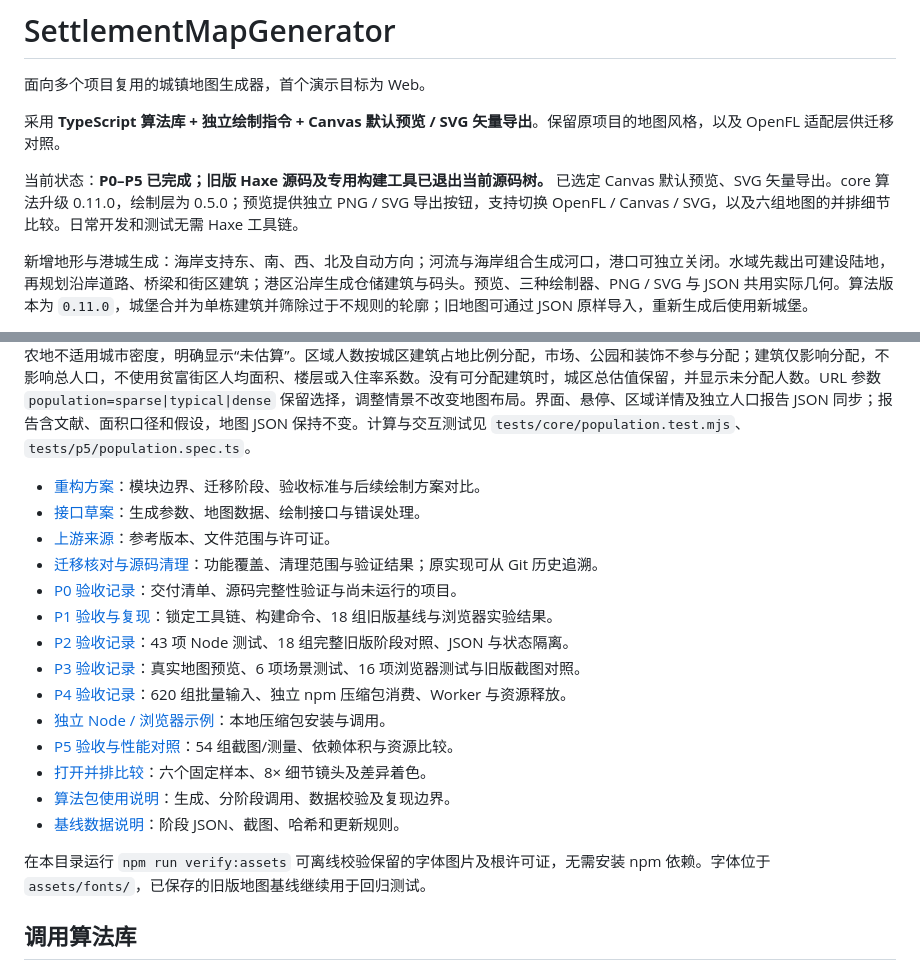
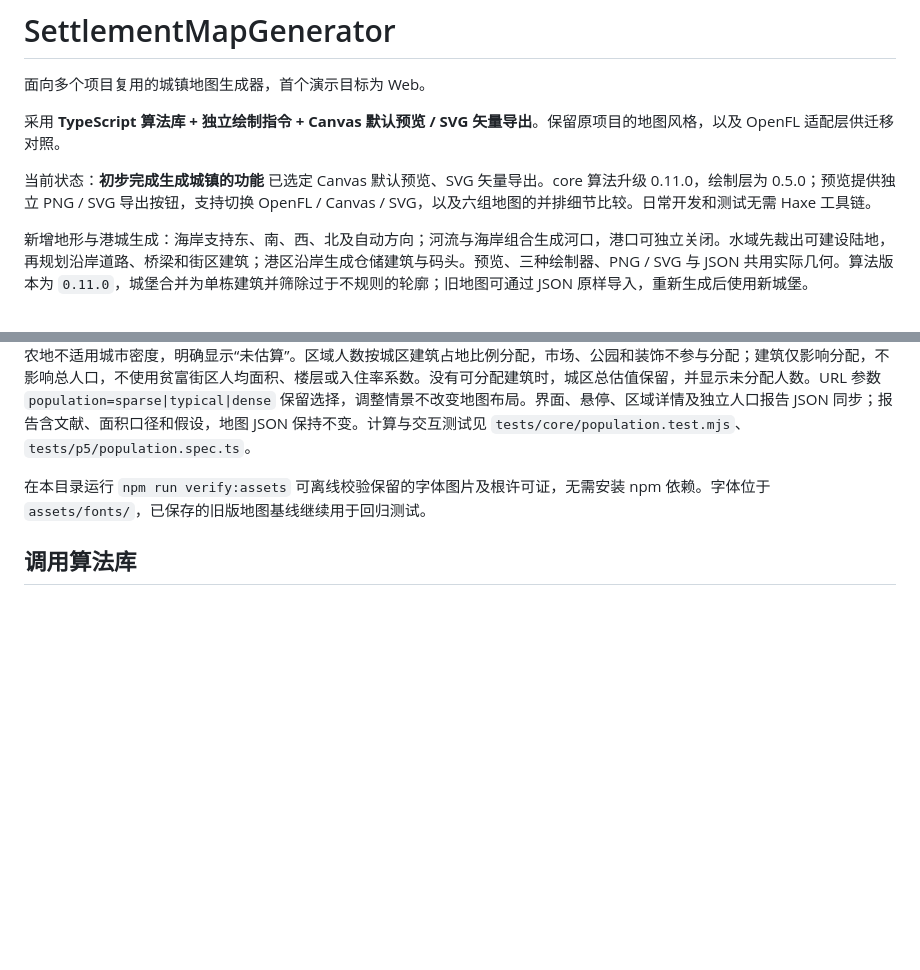
Before and after one commit to wjn18/SettlementMapGenerator, a Markdown page: README.md, 2 parts joined by grey strips. GitHub-like rendering; blank space fills up the shorter version.

Commit message:
fix: 精简readme

```diff
--- a/README.md
+++ b/README.md
@@ -4,7 +4,7 @@
 
 采用 **TypeScript 算法库 + 独立绘制指令 + Canvas 默认预览 / SVG 矢量导出**。保留原项目的地图风格，以及 OpenFL 适配层供迁移对照。
 
-当前状态：**P0–P5 已完成；旧版 Haxe 源码及专用构建工具已退出当前源码树。** 已选定 Canvas 默认预览、SVG 矢量导出。core 算法升级 0.11.0，绘制层为 0.5.0；预览提供独立 PNG / SVG 导出按钮，支持切换 OpenFL / Canvas / SVG，以及六组地图的并排细节比较。日常开发和测试无需 Haxe 工具链。
+当前状态：**初步完成生成城镇的功能** 已选定 Canvas 默认预览、SVG 矢量导出。core 算法升级 0.11.0，绘制层为 0.5.0；预览提供独立 PNG / SVG 导出按钮，支持切换 OpenFL / Canvas / SVG，以及六组地图的并排细节比较。日常开发和测试无需 Haxe 工具链。
 
 新增地形与港城生成：海岸支持东、南、西、北及自动方向；河流与海岸组合生成河口，港口可独立关闭。水域先裁出可建设陆地，再规划沿岸道路、桥梁和街区建筑；港区沿岸生成仓储建筑与码头。预览、三种绘制器、PNG / SVG 与 JSON 共用实际几何。算法版本为 `0.11.0`，城堡合并为单栋建筑并筛除过于不规则的轮廓；旧地图可通过 JSON 原样导入，重新生成后使用新城堡。
 
@@ -21,21 +21,6 @@
 地图辅助元素：网格、动态比例尺、八角罗盘可在地图上方独立开关，Canvas / SVG / OpenFL 与 PNG / SVG 导出共用布局。网格固定在地图坐标上，间距可选 25 / 50 / 100 / 200 米或自动；缩小到过密时按整倍数合并，并显示实际间距。比例尺按当前缩放选择整齐的距离刻度，自动使用 m / km；罗盘始终朝北。默认采用 1 个地图单位 = 1 米的显示约定，不改变城市几何。URL 用 `grid`、`scale`、`compass` 和 `gridSize` 保留显示设置；JSON 继续保存城市数据。网格与比例尺的计算和三种绘制器导出测试见 `tests/p3/cartography.test.mjs`、`tests/p5/cartography.spec.ts`。
 
 人口估算：按城区用地公顷数 × 人口密度计算城区常住人口，低 / 基准 / 高情景为 50 / 100 / 200 人/公顷，默认基准情景。系数参考 [Buringh (2021), p. 8](https://researchdatajournal.org/article/download/24674/25863/63436) 的中世纪欧洲城市面积代理值；低、高情景不是统计置信区间。用城区地块面积合计近似已居住城市用地，包含其中的道路、院落、市场和公园，当前生成地图的地块已裁去河海；默认 1 地图单位 = 1 米，尺度与城区范围未经历史校准。城郊农地不适用城市密度，明确显示“未估算”。区域人数按城区建筑占地比例分配，市场、公园和装饰不参与分配；建筑仅影响分配，不影响总人口，不使用贫富街区人均面积、楼层或入住率系数。没有可分配建筑时，城区总估值保留，并显示未分配人数。URL 参数 `population=sparse|typical|dense` 保留选择，调整情景不改变地图布局。界面、悬停、区域详情及独立人口报告 JSON 同步；报告含文献、面积口径和假设，地图 JSON 保持不变。计算与交互测试见 `tests/core/population.test.mjs`、`tests/p5/population.spec.ts`。
-
-- [重构方案](docs/REFACTOR_PLAN.zh-CN.md)：模块边界、迁移阶段、验收标准与后续绘制方案对比。
-- [接口草案](docs/API_DRAFT.zh-CN.md)：生成参数、地图数据、绘制接口与错误处理。
-- [上游来源](docs/UPSTREAM.md)：参考版本、文件范围与许可证。
-- [迁移核对与源码清理](docs/MIGRATION_COMPLETION.zh-CN.md)：功能覆盖、清理范围与验证结果；原实现可从 Git 历史追溯。
-- [P0 验收记录](docs/P0_ACCEPTANCE.zh-CN.md)：交付清单、源码完整性验证与尚未运行的项目。
-- [P1 验收与复现](docs/P1_ACCEPTANCE.zh-CN.md)：锁定工具链、构建命令、18 组旧版基线与浏览器实验结果。
-- [P2 验收记录](docs/P2_ACCEPTANCE.zh-CN.md)：43 项 Node 测试、18 组完整旧版阶段对照、JSON 与状态隔离。
-- [P3 验收记录](docs/P3_ACCEPTANCE.zh-CN.md)：真实地图预览、6 项场景测试、16 项浏览器测试与旧版截图对照。
-- [P4 验收记录](docs/P4_ACCEPTANCE.zh-CN.md)：620 组批量输入、独立 npm 压缩包消费、Worker 与资源释放。
-- [独立 Node / 浏览器示例](examples/README.md)：本地压缩包安装与调用。
-- [P5 验收与性能对照](docs/P5_ACCEPTANCE.zh-CN.md)：54 组截图/测量、依赖体积与资源比较。
-- [打开并排比较](http://127.0.0.1:5174/compare.html)：六个固定样本、8× 细节镜头及差异着色。
-- [算法包使用说明](packages/core/README.md)：生成、分阶段调用、数据校验及复现边界。
-- [基线数据说明](tests/fixtures/p1/README.md)：阶段 JSON、截图、哈希和更新规则。
 
 在本目录运行 `npm run verify:assets` 可离线校验保留的字体图片及根许可证，无需安装 npm 依赖。字体位于 `assets/fonts/`，已保存的旧版地图基线继续用于回归测试。
 
```
